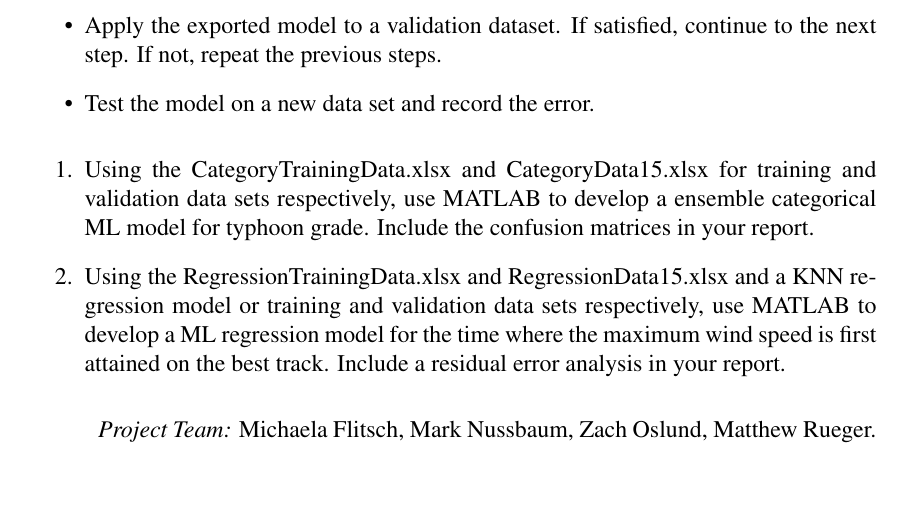
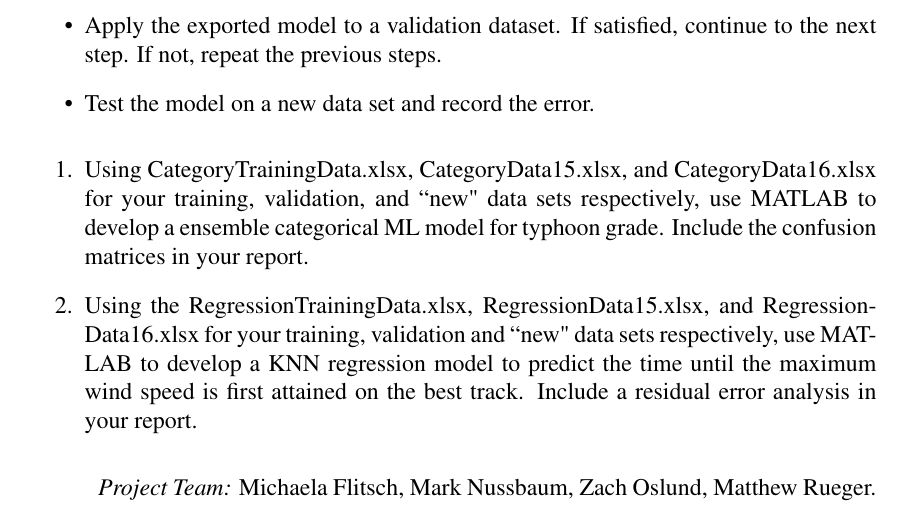
Before and after one commit to pisihara/TyphoonMachineLearning, a LaTeX book (TyphoonMachineLearningLab.tex): part of page 7 of 8, cut so that both start at the same text, the shorter picture padded with empty space. Compiled offline with pdfLaTeX.

Commit message:
Updates from ShareLaTeX

```diff
--- a/TyphoonMachineLearningLab.tex
+++ b/TyphoonMachineLearningLab.tex
@@ -162,8 +162,8 @@ MATLAB has a Statistics and Machine Learning Toolbox which has apps to build bot
 	\end{itemize}
 
 \begin{enumerate}
- \item Using the CategoryTrainingData.xlsx and CategoryData15.xlsx for training and validation data sets respectively, use MATLAB to develop a ensemble categorical ML model for typhoon grade. Include the confusion matrices in your report.
- \item Using the RegressionTrainingData.xlsx and RegressionData15.xlsx and a KNN regression model or training and validation data sets respectively, use MATLAB to develop  a ML regression model for the time where the maximum wind speed is first attained on the best track. Include a residual error analysis in your report.
+ \item Using CategoryTrainingData.xlsx,  CategoryData15.xlsx, and CategoryData16.xlsx for your training, validation, and ``new" data sets respectively, use MATLAB to develop a ensemble categorical ML model for typhoon grade. Include the confusion matrices in your report.
+ \item Using the RegressionTrainingData.xlsx, RegressionData15.xlsx, and RegressionData16.xlsx for your training, validation and ``new" data sets respectively, use MATLAB to develop  a KNN regression model to predict the time until the maximum wind speed is first attained on the best track. Include a residual error analysis in your report.
 \end{enumerate}
 
 \emph{Project Team:} Michaela Flitsch, Mark Nussbaum, Zach Oslund, Matthew Rueger.
```
Also changed, not shown: 2 other files.
